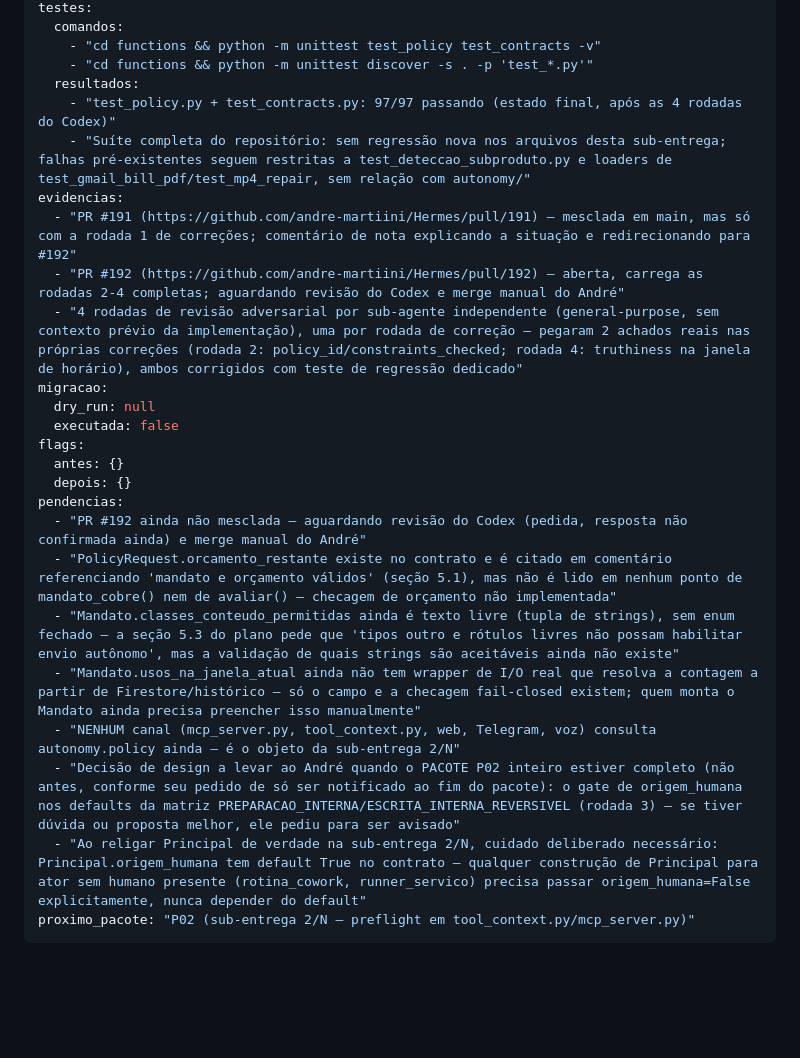
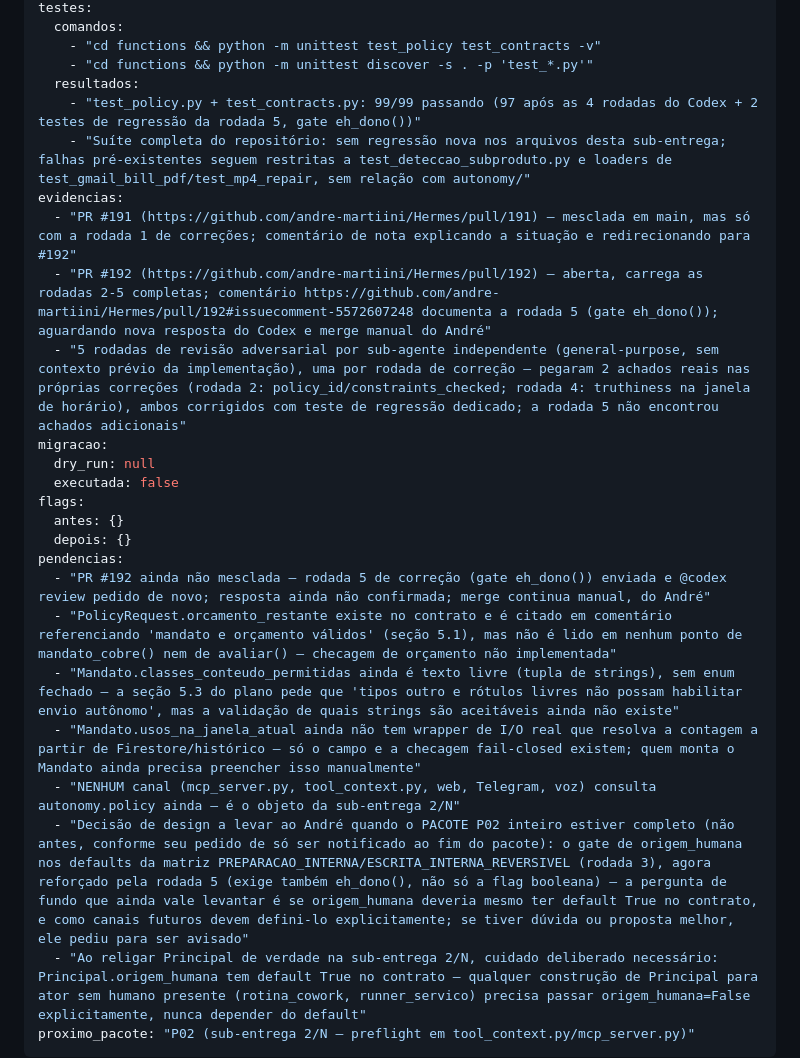
Before and after one commit to andre-martiini/Hermes, a Markdown page: docs/autonomia/execucao.md, the part around one of its changes. GitHub-like rendering; blank space fills up the shorter version.

Commit message:
docs(autonomia): registra rodada 5 do Codex (gate eh_dono()) em execucao.md
Atualiza o bloco P02 sub-entrega 1/N: nova decisão p02-codex-rodada-5
(achado do Codex sobre a PR #192, verificado contra o tip real do branch,
não commit obsoleto), contagem de testes atualizada de 97/97 para 99/99,
evidências apontando para o comentário da PR #192 e a pendência sobre a
decisão de design origem_humana atualizada para refletir o reforço via
eh_dono().

````diff
--- a/docs/autonomia/execucao.md
+++ b/docs/autonomia/execucao.md
@@ -233,12 +236,12 @@ testes:
     - "cd functions && python -m unittest test_policy test_contracts -v"
     - "cd functions && python -m unittest discover -s . -p 'test_*.py'"
   resultados:
-    - "test_policy.py + test_contracts.py: 97/97 passando (estado final, após as 4 rodadas do Codex)"
+    - "test_policy.py + test_contracts.py: 99/99 passando (97 após as 4 rodadas do Codex + 2 testes de regressão da rodada 5, gate eh_dono())"
     - "Suíte completa do repositório: sem regressão nova nos arquivos desta sub-entrega; falhas pré-existentes seguem restritas a test_deteccao_subproduto.py e loaders de test_gmail_bill_pdf/test_mp4_repair, sem relação com autonomy/"
 evidencias:
   - "PR #191 (https://github.com/andre-martiini/Hermes/pull/191) — mesclada em main, mas só com a rodada 1 de correções; comentário de nota explicando a situação e redirecionando para #192"
-  - "PR #192 (https://github.com/andre-martiini/Hermes/pull/192) — aberta, carrega as rodadas 2-4 completas; aguardando revisão do Codex e merge manual do André"
-  - "4 rodadas de revisão adversarial por sub-agente independente (general-purpose, sem contexto prévio da implementação), uma por rodada de correção — pegaram 2 achados reais nas próprias correções (rodada 2: policy_id/constraints_checked; rodada 4: truthiness na janela de horário), ambos corrigidos com teste de regressão dedicado"
+  - "PR #192 (https://github.com/andre-martiini/Hermes/pull/192) — aberta, carrega as rodadas 2-5 completas; comentário https://github.com/andre-martiini/Hermes/pull/192#issuecomment-5572607248 documenta a rodada 5 (gate eh_dono()); aguardando nova resposta do Codex e merge manual do André"
+  - "5 rodadas de revisão adversarial por sub-agente independente (general-purpose, sem contexto prévio da implementação), uma por rodada de correção — pegaram 2 achados reais nas próprias correções (rodada 2: policy_id/constraints_checked; rodada 4: truthiness na janela de horário), ambos corrigidos com teste de regressão dedicado; a rodada 5 não encontrou achados adicionais"
 migracao:
   dry_run: null
   executada: false
@@ -246,12 +249,12 @@ flags:
   antes: {}
   depois: {}
 pendencias:
-  - "PR #192 ainda não mesclada — aguardando revisão do Codex (pedida, resposta não confirmada ainda) e merge manual do André"
+  - "PR #192 ainda não mesclada — rodada 5 de correção (gate eh_dono()) enviada e @codex review pedido de novo; resposta ainda não confirmada; merge continua manual, do André"
   - "PolicyRequest.orcamento_restante existe no contrato e é citado em comentário referenciando 'mandato e orçamento válidos' (seção 5.1), mas não é lido em nenhum ponto de mandato_cobre() nem de avaliar() — checagem de orçamento não implementada"
   - "Mandato.classes_conteudo_permitidas ainda é texto livre (tupla de strings), sem enum fechado — a seção 5.3 do plano pede que 'tipos outro e rótulos livres não possam habilitar envio autônomo', mas a validação de quais strings são aceitáveis ainda não existe"
   - "Mandato.usos_na_janela_atual ainda não tem wrapper de I/O real que resolva a contagem a partir de Firestore/histórico — só o campo e a checagem fail-closed existem; quem monta o Mandato ainda precisa preencher isso manualmente"
   - "NENHUM canal (mcp_server.py, tool_context.py, web, Telegram, voz) consulta autonomy.policy ainda — é o objeto da sub-entrega 2/N"
-  - "Decisão de design a levar ao André quando o PACOTE P02 inteiro estiver completo (não antes, conforme seu pedido de só ser notificado ao fim do pacote): o gate de origem_humana nos defaults da matriz PREPARACAO_INTERNA/ESCRITA_INTERNA_REVERSIVEL (rodada 3) — se tiver dúvida ou proposta melhor, ele pediu para ser avisado"
+  - "Decisão de design a levar ao André quando o PACOTE P02 inteiro estiver completo (não antes, conforme seu pedido de só ser notificado ao fim do pacote): o gate de origem_humana nos defaults da matriz PREPARACAO_INTERNA/ESCRITA_INTERNA_REVERSIVEL (rodada 3), agora reforçado pela rodada 5 (exige também eh_dono(), não só a flag booleana) — a pergunta de fundo que ainda vale levantar é se origem_humana deveria mesmo ter default True no contrato, e como canais futuros devem defini-lo explicitamente; se tiver dúvida ou proposta melhor, ele pediu para ser avisado"
   - "Ao religar Principal de verdade na sub-entrega 2/N, cuidado deliberado necessário: Principal.origem_humana tem default True no contrato — qualquer construção de Principal para ator sem humano presente (rotina_cowork, runner_servico) precisa passar origem_humana=False explicitamente, nunca depender do default"
 proximo_pacote: "P02 (sub-entrega 2/N — preflight em tool_context.py/mcp_server.py)"
 ```
````
Also changed, not shown: other parts of docs/autonomia/execucao.md (+3 -0 lines).
